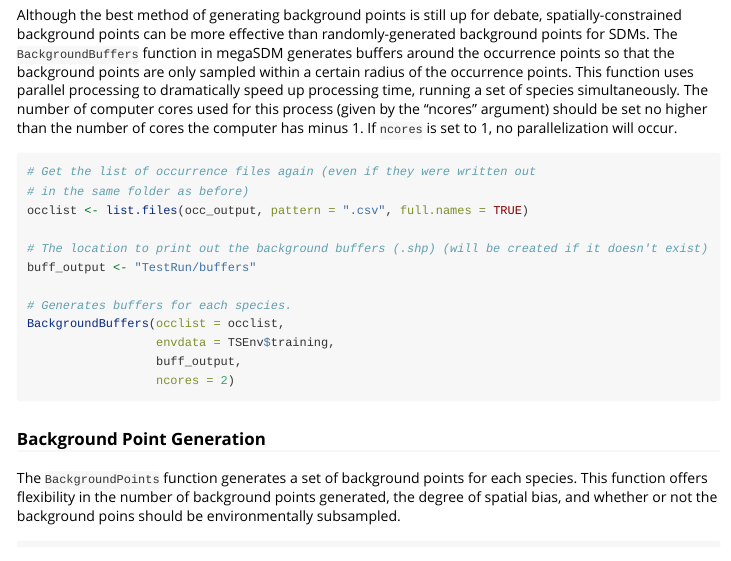
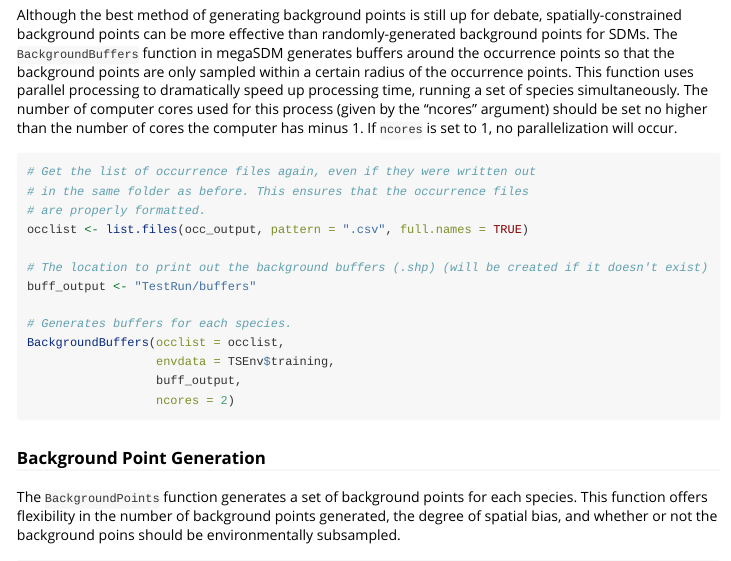
Before and after one commit to brshipley/megaSDM, an R Markdown document (vignettes/megaSDM_vignette.Rmd): the page in a window 1100 px wide, from 3810 px down. Rendered offline with R 4.5, knitr and Pandoc, with nearby package versions; long lines of code are wrapped.

Commit message:
Update megaSDM_vignette.Rmd

````diff
--- a/vignettes/megaSDM_vignette.Rmd
+++ b/vignettes/megaSDM_vignette.Rmd
@@ -175,8 +175,9 @@ To model species distributions based on presence-only data, a set of "background
 Although the best method of generating background points is still up for debate, spatially-constrained background points can be more effective than randomly-generated background points for SDMs. The `BackgroundBuffers` function in megaSDM generates buffers around the occurrence points so that the background points are only sampled within a certain radius of the occurrence points. This function uses parallel processing to dramatically speed up processing time, running a set of species simultaneously. The number of computer cores used for this process (given by the "ncores" argument) should be set no higher than the number of cores the computer has minus 1. If `ncores` is set to 1, no parallelization will occur.
 
 ```{r}
-# Get the list of occurrence files again (even if they were written out
-# in the same folder as before)
+# Get the list of occurrence files again, even if they were written out
+# in the same folder as before. This ensures that the occurrence files
+# are properly formatted.
 occlist <- list.files(occ_output, pattern = ".csv", full.names = TRUE)
 
 # The location to print out the background buffers (.shp) (will be created if it doesn't exist)
````
